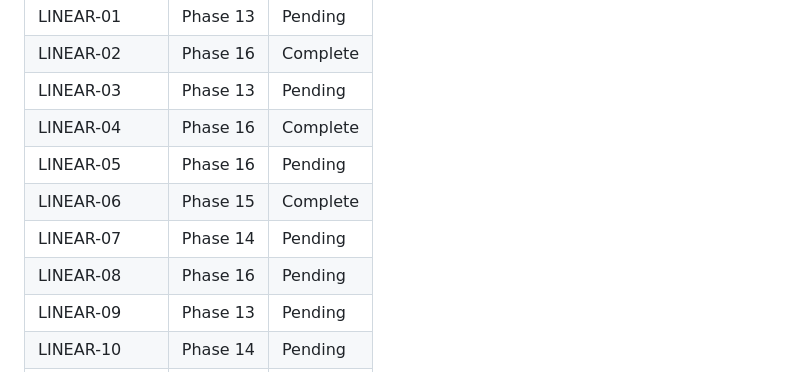
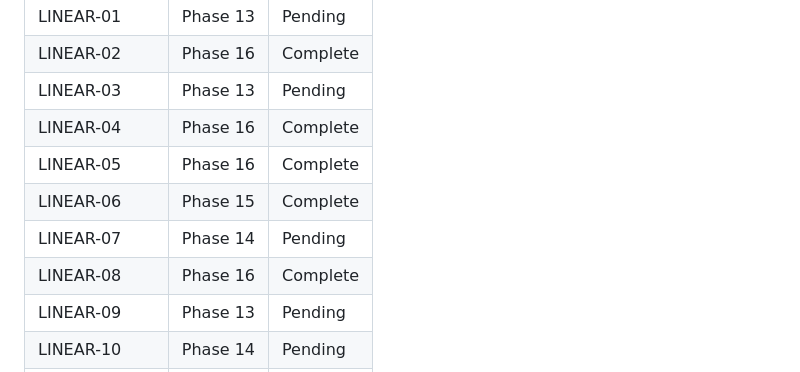
Before and after one commit to PrisedRabbit/no-bullshit-pipeline, a Markdown page: .planning/REQUIREMENTS.md, the part around one of its changes. Rendered like a GitHub page.

Commit message:
docs(16-02): mark LINEAR-05 and LINEAR-08 requirements complete

```diff
--- a/.planning/REQUIREMENTS.md
+++ b/.planning/REQUIREMENTS.md
@@ -64,10 +64,10 @@ Which phases cover which requirements. Updated during roadmap creation.
 | LINEAR-02 | Phase 16 | Complete |
 | LINEAR-03 | Phase 13 | Pending |
 | LINEAR-04 | Phase 16 | Complete |
-| LINEAR-05 | Phase 16 | Pending |
+| LINEAR-05 | Phase 16 | Complete |
 | LINEAR-06 | Phase 15 | Complete |
 | LINEAR-07 | Phase 14 | Pending |
-| LINEAR-08 | Phase 16 | Pending |
+| LINEAR-08 | Phase 16 | Complete |
 | LINEAR-09 | Phase 13 | Pending |
 | LINEAR-10 | Phase 14 | Pending |
 | TELE-01 | Phase 17 | Pending |
```
Also changed, not shown: other parts of .planning/REQUIREMENTS.md (+2 -2 lines).
